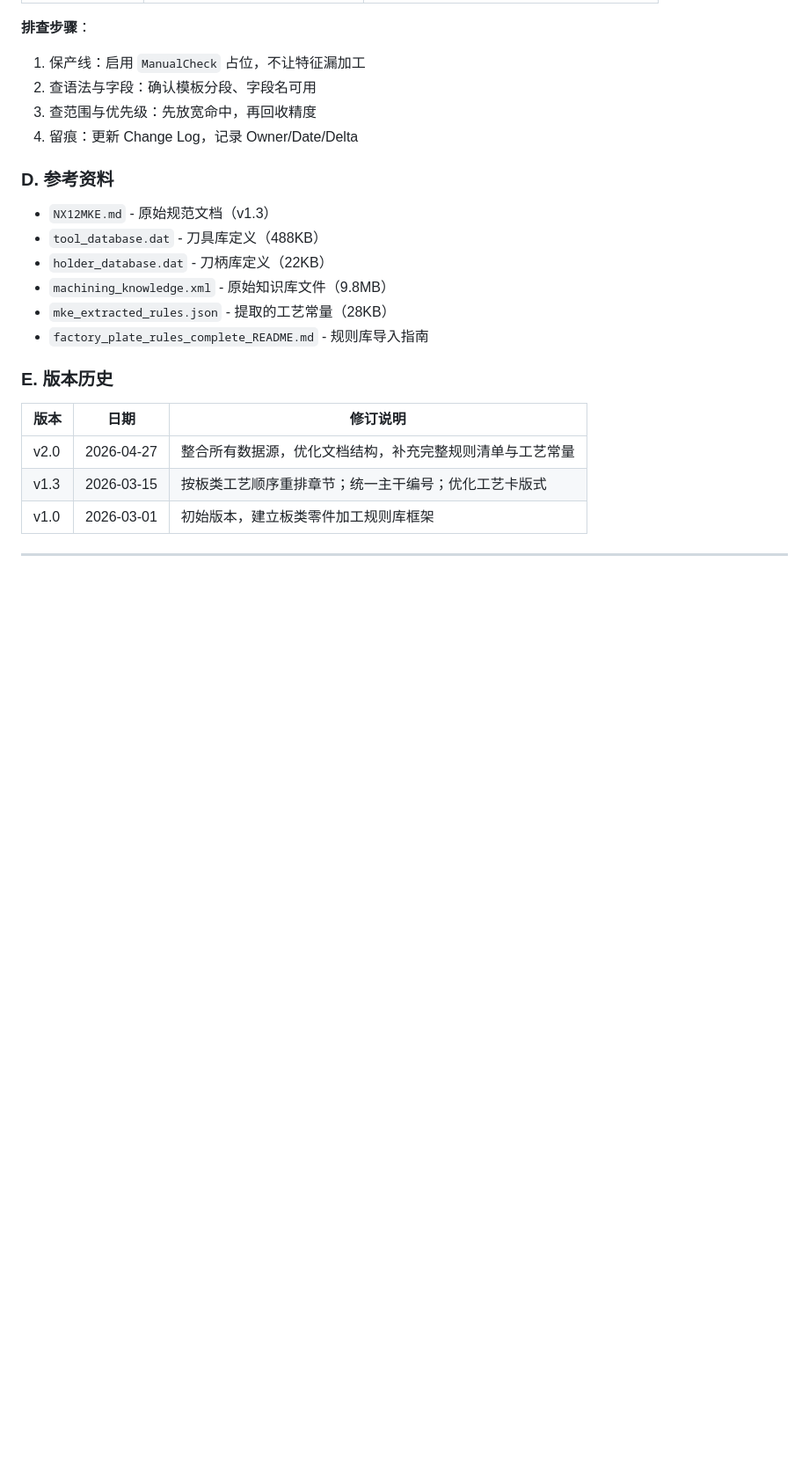
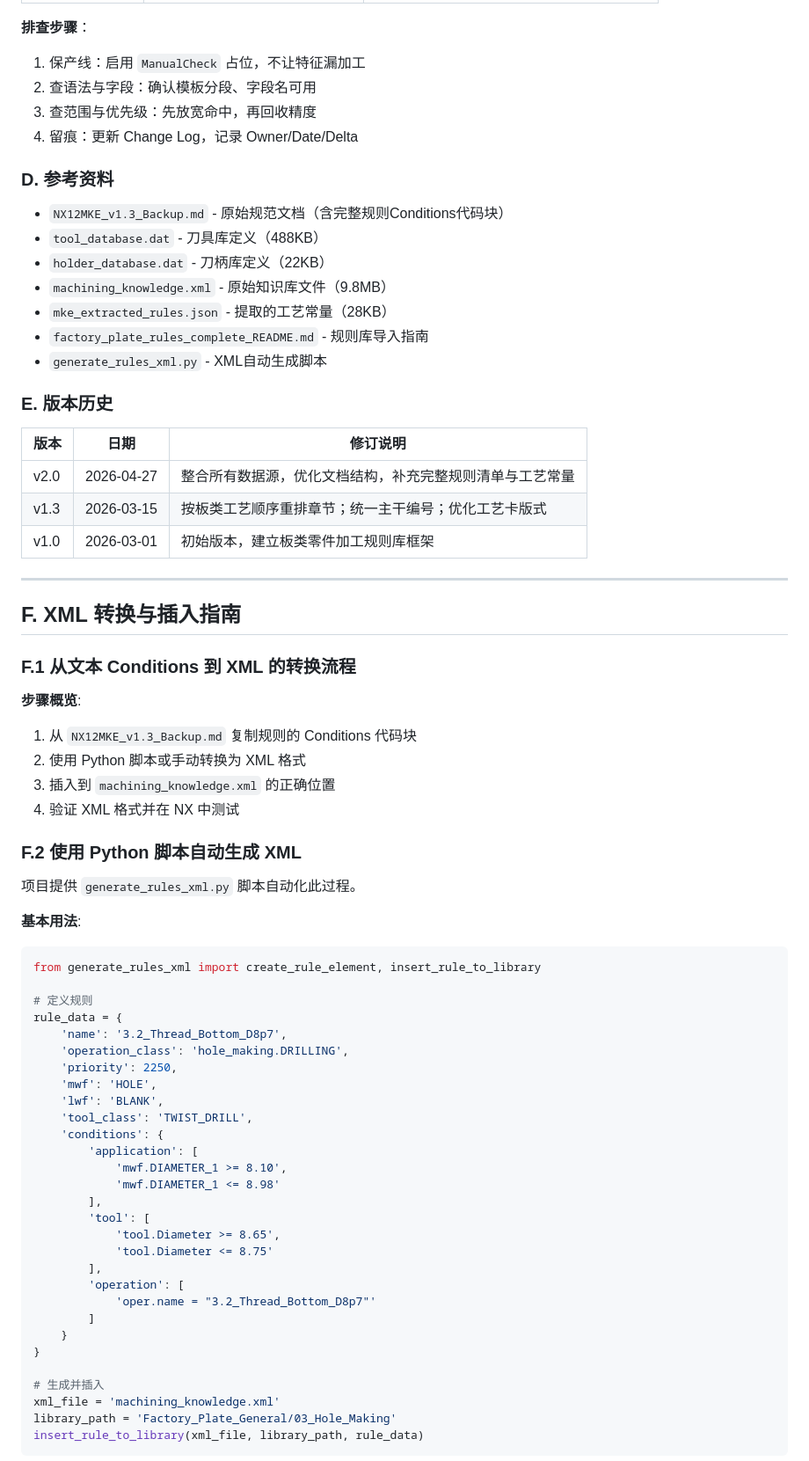
Before and after one commit to whua898/NX12MKE, a Markdown page: NX12MKE.md, the part around one of its changes. Shown at 88% size. Rendered like a GitHub page; blank space fills up the shorter version.

Commit message:
Add XML conversion guide and reference to backup rules

````diff
--- a/NX12MKE.md
+++ b/NX12MKE.md
@@ -583,12 +583,13 @@ LWF: BLANK
 
 ### D. 参考资料
 
-- `NX12MKE.md` - 原始规范文档（v1.3）
+- `NX12MKE_v1.3_Backup.md` - 原始规范文档（含完整规则Conditions代码块）
 - `tool_database.dat` - 刀具库定义（488KB）
 - `holder_database.dat` - 刀柄库定义（22KB）
 - `machining_knowledge.xml` - 原始知识库文件（9.8MB）
 - `mke_extracted_rules.json` - 提取的工艺常量（28KB）
 - `factory_plate_rules_complete_README.md` - 规则库导入指南
+- `generate_rules_xml.py` - XML自动生成脚本
 
 ### E. 版本历史
 
@@ -600,3 +601,50 @@ LWF: BLANK
 
 ---
 
+## F. XML 转换与插入指南
+
+### F.1 从文本 Conditions 到 XML 的转换流程
+
+**步骤概览**:
+1. 从 `NX12MKE_v1.3_Backup.md` 复制规则的 Conditions 代码块
+2. 使用 Python 脚本或手动转换为 XML 格式
+3. 插入到 `machining_knowledge.xml` 的正确位置
+4. 验证 XML 格式并在 NX 中测试
+
+### F.2 使用 Python 脚本自动生成 XML
+
+项目提供 `generate_rules_xml.py` 脚本自动化此过程。
+
+**基本用法**:
+```python
+from generate_rules_xml import create_rule_element, insert_rule_to_library
+
+# 定义规则
+rule_data = {
+    'name': '3.2_Thread_Bottom_D8p7',
+    'operation_class': 'hole_making.DRILLING',
+    'priority': 2250,
+    'mwf': 'HOLE',
+    'lwf': 'BLANK',
+    'tool_class': 'TWIST_DRILL',
+    'conditions': {
+        'application': [
+            'mwf.DIAMETER_1 >= 8.10',
+            'mwf.DIAMETER_1 <= 8.98'
+        ],
+        'tool': [
+            'tool.Diameter >= 8.65',
+            'tool.Diameter <= 8.75'
+        ],
+        'operation': [
+            'oper.name = "3.2_Thread_Bottom_D8p7"'
+        ]
+    }
+}
+
+# 生成并插入
+xml_file = 'machining_knowledge.xml'
+library_path = 'Factory_Plate_General/03_Hole_Making'
+insert_rule_to_library(xml_file, library_path, rule_data)
+```
+
````
Also changed, not shown: other parts of NX12MKE.md (+103 -0 lines).
